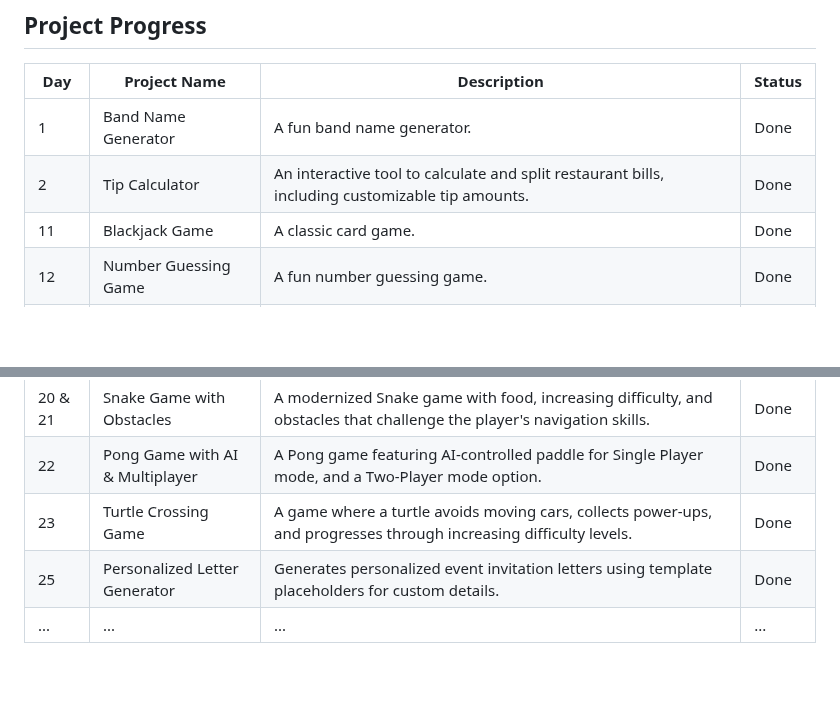
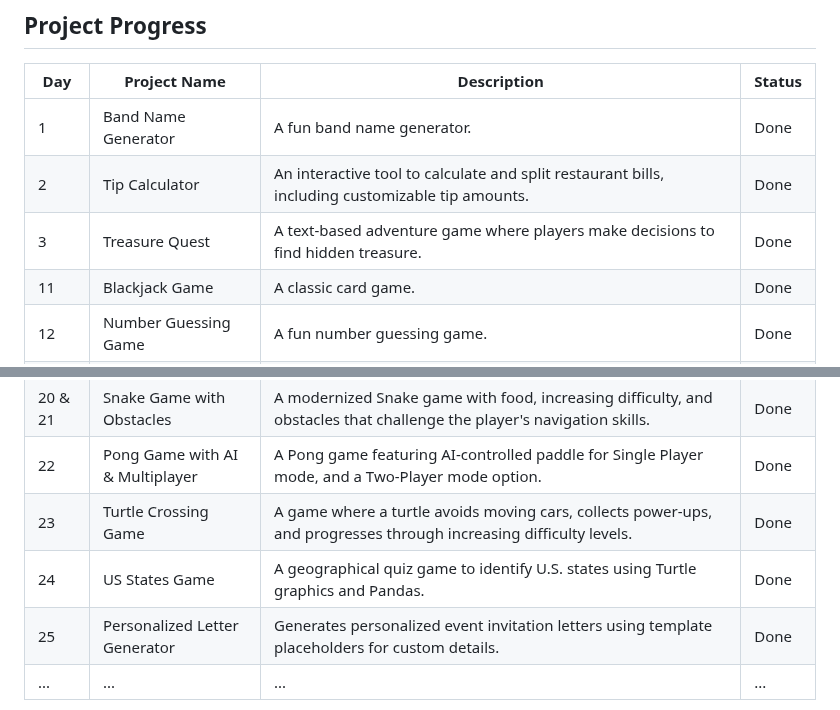
Before and after one commit to thupham96/100-python-projects, a Markdown page: README.md, 2 parts joined by grey strips. GitHub-like rendering; blank space fills up the shorter version.

```diff
--- a/README.md
+++ b/README.md
@@ -108,6 +108,7 @@ And much, much more as the projects progress!
 |-----|--------------------------|--------------------------------------------------------------------------------------------|--------|
 | 1   | Band Name Generator      | A fun band name generator.                                                                 | Done   |
 | 2   | Tip Calculator           | An interactive tool to calculate and split restaurant bills, including customizable tip amounts.| Done   |
+| 3   | Treasure Quest           | A text-based adventure game where players make decisions to find hidden treasure.| Done   |
 | 11  | Blackjack Game           | A classic card game.                                                                       | Done   |
 | 12  | Number Guessing Game     | A fun number guessing game.                                                                | Done   |
 | 14  | Higher or Lower Game     | A comparison game of social media followings.                                              | Done   |
@@ -119,6 +120,7 @@ And much, much more as the projects progress!
 | 20 & 21  | Snake Game with Obstacles| A modernized Snake game with food, increasing difficulty, and obstacles that challenge the player's navigation skills.| Done   |
 | 22  | Pong Game with AI & Multiplayer| A Pong game featuring AI-controlled paddle for Single Player mode, and a Two-Player mode option.| Done   |
 | 23  | Turtle Crossing Game           | A game where a turtle avoids moving cars, collects power-ups, and progresses through increasing difficulty levels. | Done   |
+| 24  | US States Game           | A geographical quiz game to identify U.S. states using Turtle graphics and Pandas.| Done   |
 | 25  | Personalized Letter Generator  | Generates personalized event invitation letters using template placeholders for custom details.| Done   |
 | ... | ...                      | ...                                                                                        | ...    |
 
```
